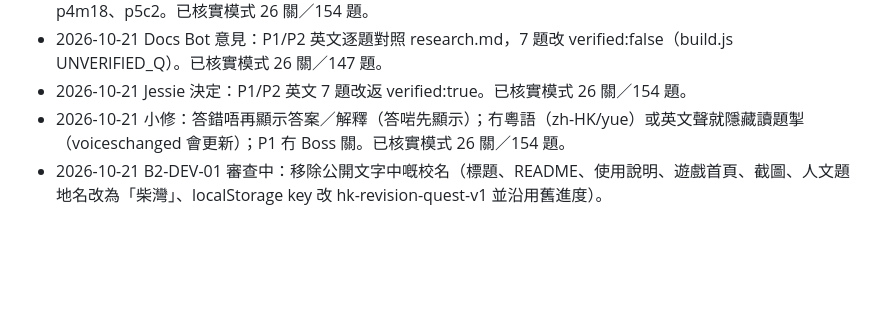
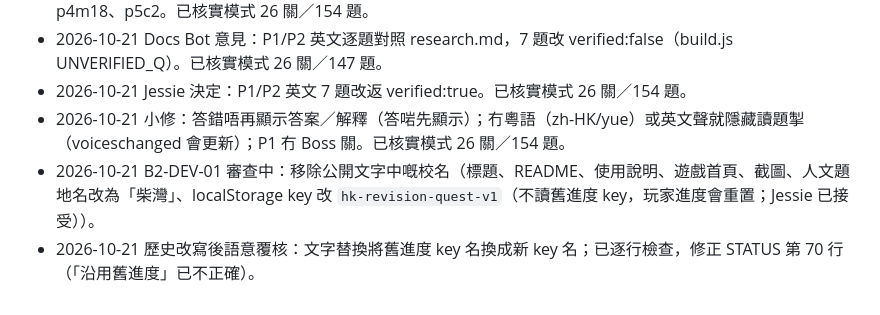
Before and after one commit to jessiechanchocoholic-web/hk-revision-game, a Markdown page: docs/ssot/STATUS.md, the part around the change. GitHub-like rendering; blank space fills up the shorter version.

Commit message:
B2-DEV-01：修正歷史改寫後 STATUS 語意（不再沿用舊進度）

```diff
--- a/docs/ssot/STATUS.md
+++ b/docs/ssot/STATUS.md
@@ -67,4 +67,5 @@ P1 中文一上單元一二、英文 1A Ch1–4、科學一上。
 - 2026-10-21 Docs Bot 意見：P1/P2 英文逐題對照 research.md，7 題改 verified:false（build.js UNVERIFIED_Q）。已核實模式 26 關／147 題。
 - 2026-10-21 Jessie 決定：P1/P2 英文 7 題改返 verified:true。已核實模式 26 關／154 題。
 - 2026-10-21 小修：答錯唔再顯示答案／解釋（答啱先顯示）；冇粵語（zh-HK/yue）或英文聲就隱藏讀題掣（voiceschanged 會更新）；P1 冇 Boss 關。已核實模式 26 關／154 題。
-- 2026-10-21 B2-DEV-01 審查中：移除公開文字中嘅校名（標題、README、使用說明、遊戲首頁、截圖、人文題地名改為「柴灣」、localStorage key 改 hk-revision-quest-v1 並沿用舊進度）。
+- 2026-10-21 B2-DEV-01 審查中：移除公開文字中嘅校名（標題、README、使用說明、遊戲首頁、截圖、人文題地名改為「柴灣」、localStorage key 改 `hk-revision-quest-v1`（不讀舊進度 key，玩家進度會重置；Jessie 已接受））。
+- 2026-10-21 歷史改寫後語意覆核：文字替換將舊進度 key 名換成新 key 名；已逐行檢查，修正 STATUS 第 70 行（「沿用舊進度」已不正確）。
```
